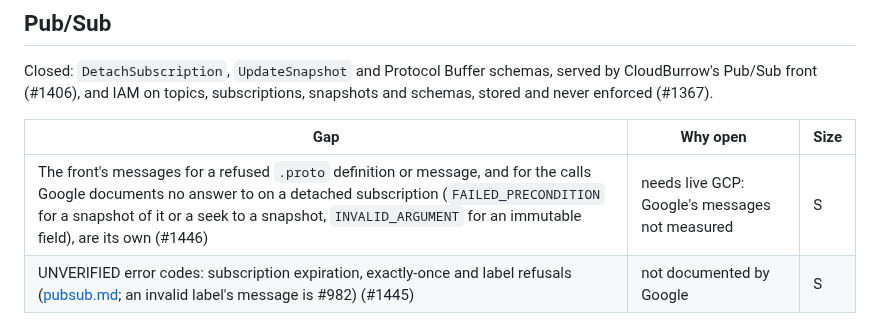
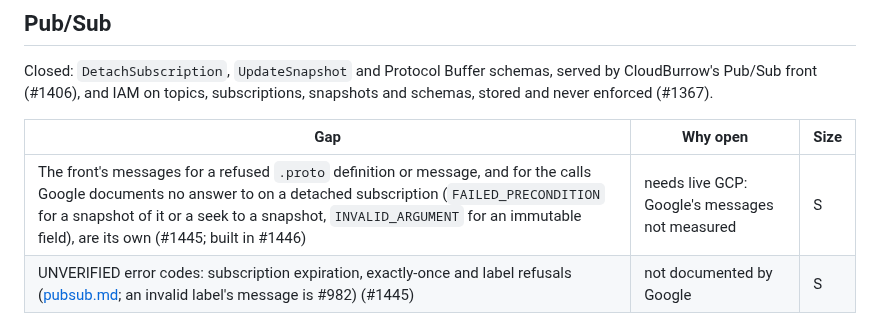
Before and after one commit to cloudburrow/cloudburrow, a Markdown page: docs/gaps.md, the part around the change. GitHub-like rendering.

Commit message:
docs/gaps.md: the Pub/Sub messages row names #1445
#1446 closes with this landing; measuring the front's messages against Google's
is #1445's.

Co-Authored-By: Claude Opus 5.5 (1M context) <noreply@anthropic.com>

```diff
--- a/docs/gaps.md
+++ b/docs/gaps.md
@@ -62,7 +62,7 @@ enforced (#1367).
 
 | Gap | Why open | Size |
 |---|---|---|
-| The front's messages for a refused `.proto` definition or message, and for the calls Google documents no answer to on a detached subscription (`FAILED_PRECONDITION` for a snapshot of it or a seek to a snapshot, `INVALID_ARGUMENT` for an immutable field), are its own (#1446) | needs live GCP: Google's messages not measured | S |
+| The front's messages for a refused `.proto` definition or message, and for the calls Google documents no answer to on a detached subscription (`FAILED_PRECONDITION` for a snapshot of it or a seek to a snapshot, `INVALID_ARGUMENT` for an immutable field), are its own (#1445; built in #1446) | needs live GCP: Google's messages not measured | S |
 | UNVERIFIED error codes: subscription expiration, exactly-once and label refusals ([pubsub.md](coverage/pubsub.md); an invalid label's message is #982) (#1445) | not documented by Google | S |
 
 ## Cloud Tasks
```
